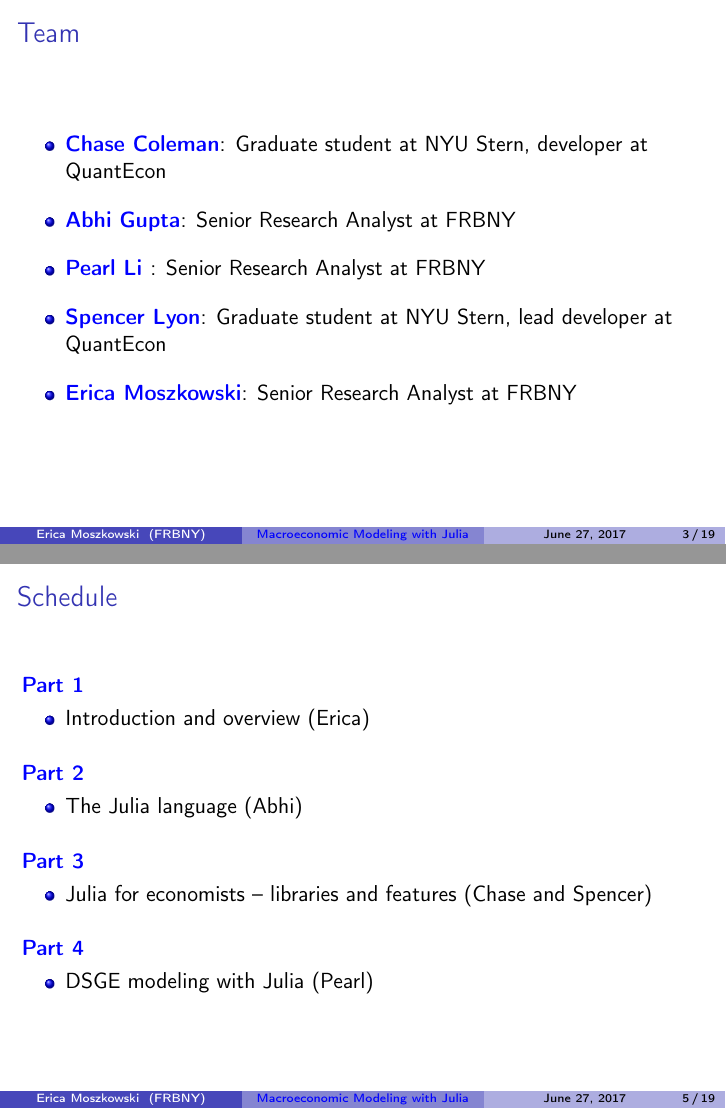
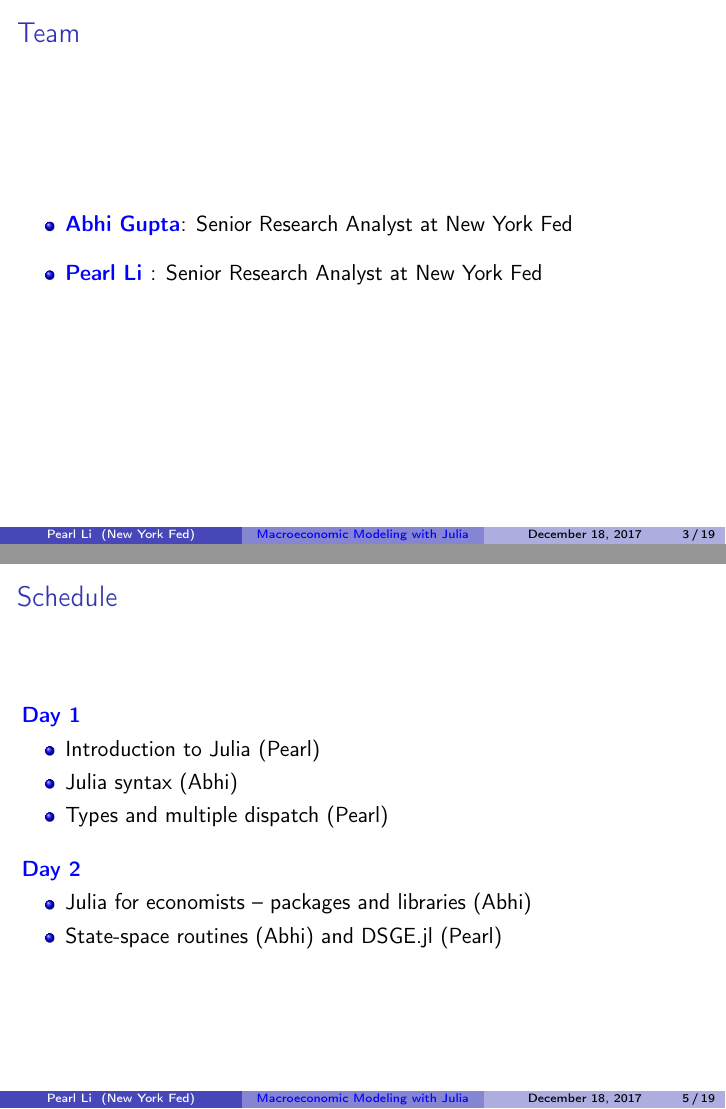
Before and after one commit to FRBNY-DSGE/IADB_2017_Workshop, LaTeX slides (intro/slides.tex): pages 3 and 5 of 27, joined at a grey line. Compiled offline with pdfLaTeX.

Commit message:
Update intro slides for IADB

```diff
--- a/intro/slides.tex
+++ b/intro/slides.tex
@@ -173,9 +173,9 @@
 
 
 \title{Macroeconomic Modeling with Julia}
-\author{Erica Moszkowski}
-\institute[FRBNY]{Federal Reserve Bank of New York}
-\date{June 27, 2017}
+\author{Pearl Li}
+\institute[New York Fed]{Federal Reserve Bank of New York}
+\date{December 18, 2017}
 
 \begin{document}
 \maketitle
@@ -186,9 +186,8 @@
 
   \begin{itemize}
     \setlength\itemsep{1em}
-    \item Conference organizers
-    \item DSGE team at the FRBNY
-    \item Mary McCann
+    \item Cristina Griffa and workshop organizers
+    \item DSGE team at the New York Fed
     \item John Stachurski, for much of the content on these slides
     \item You all for being here
   \end{itemize}
@@ -199,12 +198,8 @@
 
   \begin{itemize}
     \setlength\itemsep{1em}
-    \item \boldblue{Chase Coleman}: Graduate student at NYU Stern, developer at QuantEcon \\
-    \item \boldblue{Abhi Gupta}: Senior Research Analyst at FRBNY \\
-    \item \boldblue{Pearl Li }: Senior Research Analyst at FRBNY \\
-    \item \boldblue{Spencer Lyon}: Graduate student at NYU Stern, lead developer at QuantEcon \\
-    \item \boldblue{Erica Moszkowski}: Senior Research Analyst at FRBNY
-
+    \item \boldblue{Abhi Gupta}: Senior Research Analyst at New York Fed
+    \item \boldblue{Pearl Li }: Senior Research Analyst at New York Fed
   \end{itemize}
 \end{frame}
 
@@ -233,31 +228,20 @@
 \begin{frame}
   \frametitle{Schedule}
 
-  \boldblue{Part 1}
+  \boldblue{Day 1}
   %
   \begin{itemize}
-    \item Introduction and overview (Erica)
+    \item Introduction to Julia (Pearl)
+    \item Julia syntax (Abhi)
+    \item Types and multiple dispatch (Pearl)
   \end{itemize}
 
   \vspace{1em}
-  \boldblue{Part 2}
+  \boldblue{Day 2}
   %
   \begin{itemize}
-    \item The Julia language (Abhi)
-  \end{itemize}
-
-  \vspace{1em}
-  \boldblue{Part 3}
-  %
-  \begin{itemize}
-    \item Julia for economists -- libraries and features (Chase and Spencer)
-  \end{itemize}
-
-  \vspace{1em}
-  \boldblue{Part 4}
-  %
-  \begin{itemize}
-    \item DSGE modeling with Julia (Pearl)
+    \item Julia for economists -- packages and libraries (Abhi)
+    \item State-space routines (Abhi) and DSGE.jl (Pearl)
   \end{itemize}
 \end{frame}
 
```
Also changed, not shown: intro/slides.pdf (added), intro/slides.tex (20 more changed lines).
